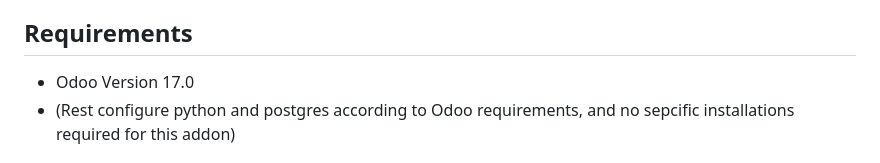
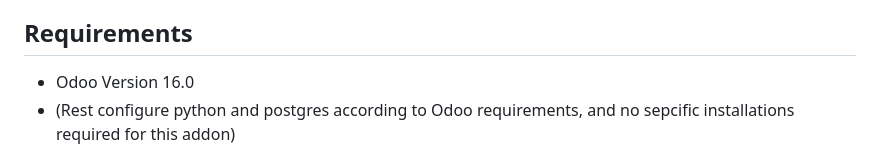
Before and after one commit to alkhwarizmi-metrics/AKM-odoo-access-management, a Markdown page: README.md, the part around the change. GitHub-like rendering.

Commit message:
update(readme.md): Requirements section udpated

```diff
--- a/README.md
+++ b/README.md
@@ -31,7 +31,7 @@ A custom OAuth2-like implementation for Odoo that allows secure API access manag
 - Easy integration
 
 ## Requirements
-- Odoo Version 17.0
+- Odoo Version 16.0
 - (Rest configure python and postgres according to Odoo requirements, and no sepcific installations required for this addon)
 
 ## Installation
```
